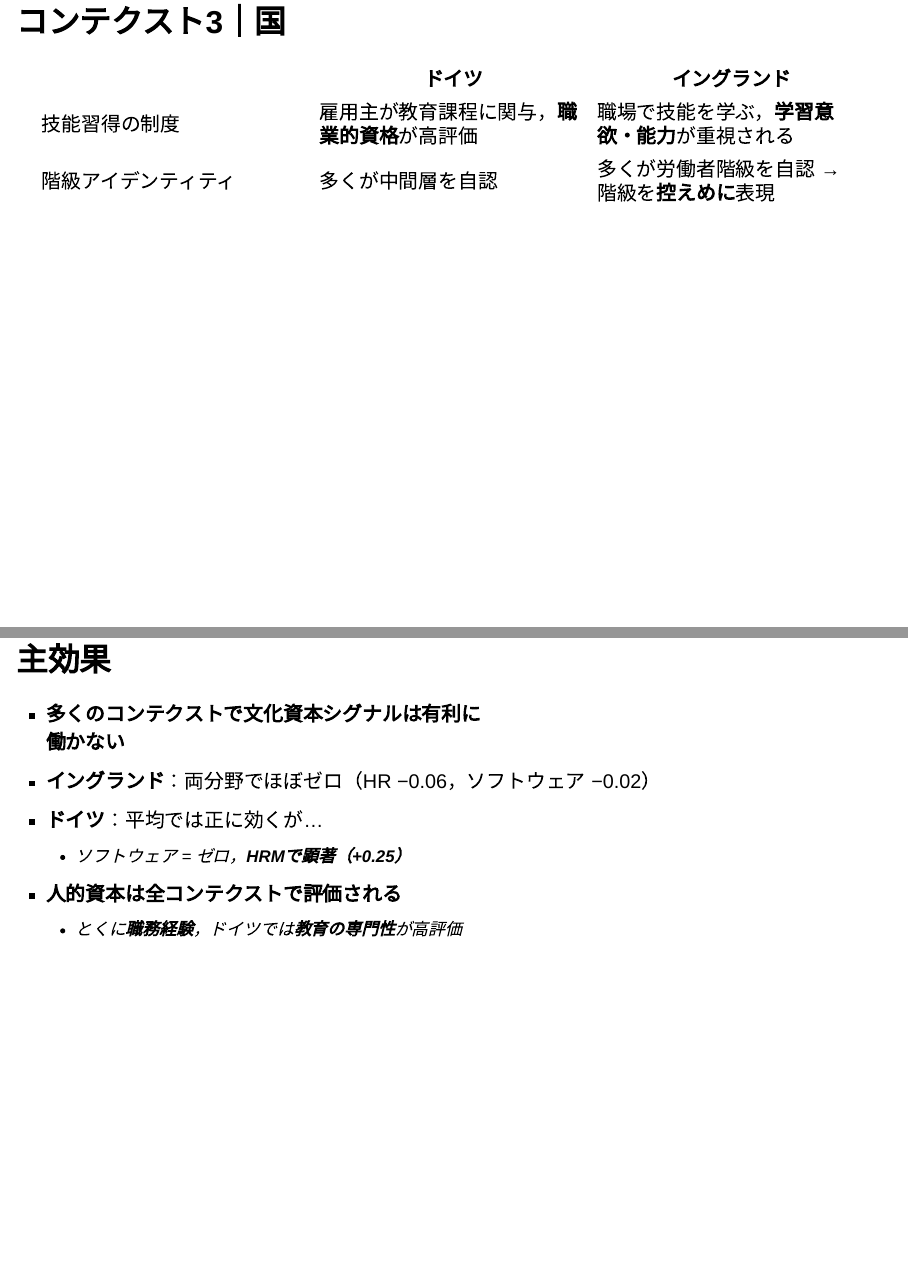
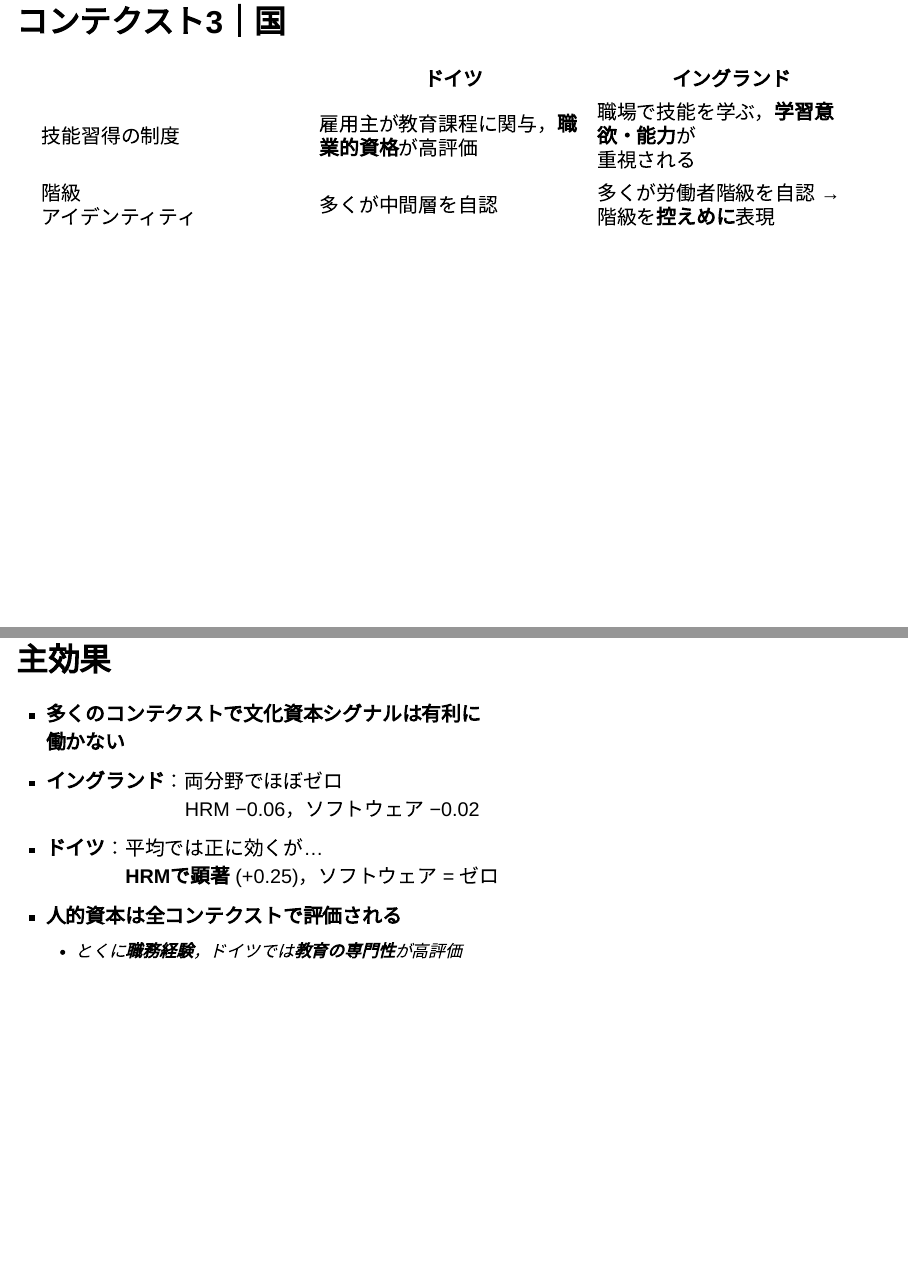
Before and after one commit to itsuki-hamada/seminar-slides, a Quarto document (burchartz-et-al-2026/slides.qmd): pages 13 and 22 of 31, joined at a grey line. Rendered offline with R 4.5, knitr and Pandoc in place of Quarto, with nearby package versions; drawn as Slidy slides in place of the format the file asks for.

Commit message:
Adjust slide formatting for readability

```diff
--- a/burchartz-et-al-2026/slides.qmd
+++ b/burchartz-et-al-2026/slides.qmd
@@ -142,8 +142,8 @@ bibliography: references/references.bib
 ::: {.x08}
 | | **ドイツ** | **イングランド** |
 |---|---|---|
-| 技能習得の制度 |雇用主が教育課程に関与，**職業的資格**が高評価 | 職場で技能を学ぶ，**学習意欲・能力**が重視される |
-| 階級アイデンティティ | 多くが中間層を自認 | 多くが労働者階級を自認 → 階級を**控えめに**表現 |
+| 技能習得の制度 |雇用主が教育課程に関与，**職業的資格**が高評価 | 職場で技能を学ぶ，**学習意欲・能力**が<br>重視される |
+| 階級<br>アイデンティティ | 多くが中間層を自認 | 多くが労働者階級を自認 → 階級を**控えめに**表現 |
 :::
 
 # 方法
@@ -223,9 +223,8 @@ bibliography: references/references.bib
 ## 主効果
 
 - **多くのコンテクストで文化資本シグナルは有利に<br>働かない**
-- **イングランド**：両分野でほぼゼロ（HR −0.06，ソフトウェア −0.02）
-- **ドイツ**：平均では正に効くが…
-  - ソフトウェア = ゼロ，**HRMで顕著（+0.25）**
+- **イングランド**：両分野でほぼゼロ<br>&emsp;&emsp;&emsp;&emsp;&emsp;&emsp;&emsp;HRM −0.06，ソフトウェア −0.02
+- **ドイツ**：平均では正に効くが…<br>&emsp;&emsp;&emsp;&emsp;**HRMで顕著** (+0.25)，ソフトウェア = ゼロ
 - **人的資本は全コンテクストで評価される**
   - とくに**職務経験**，ドイツでは**教育の専門性**が高評価
 
```
Also changed, not shown: burchartz-et-al-2026/slides.qmd (6 more changed lines), 1 other file.
